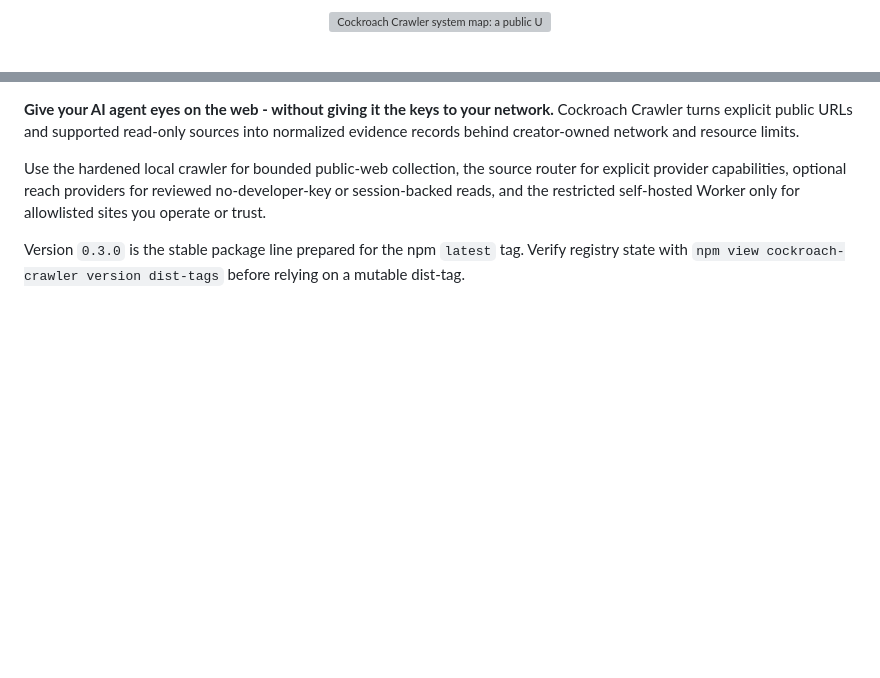
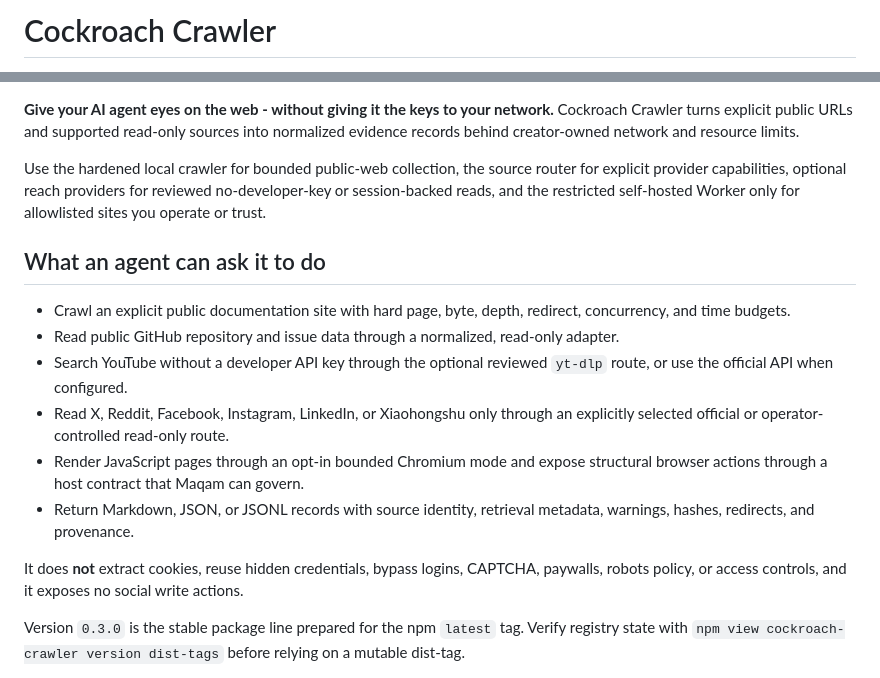
Before and after one commit to AjnasNB/cockroach-crawler, a Markdown page: README.md, 2 parts joined by grey strips. Drawn GitHub-style; blank space fills up the shorter version; grey boxes are pictures that could not be loaded.

Commit message:
docs: make crawler README text-first

```diff
--- a/README.md
+++ b/README.md
@@ -1,4 +1,2 @@
-<p align="center">
-  <img src="./assets/readme-proof-still.svg" alt="Cockroach Crawler system map: a public URL and read-only APIs pass through explicit policy and budget gates into normalized evidence records" width="960">
-</p>
+# Cockroach Crawler
 
@@ -7,6 +8,17 @@
 **Give your AI agent eyes on the web - without giving it the keys to your network.** Cockroach Crawler turns explicit public URLs and supported read-only sources into normalized evidence records behind creator-owned network and resource limits.
 
 Use the hardened local crawler for bounded public-web collection, the source router for explicit provider capabilities, optional reach providers for reviewed no-developer-key or session-backed reads, and the restricted self-hosted Worker only for allowlisted sites you operate or trust.
+
+## What an agent can ask it to do
+
+- Crawl an explicit public documentation site with hard page, byte, depth, redirect, concurrency, and time budgets.
+- Read public GitHub repository and issue data through a normalized, read-only adapter.
+- Search YouTube without a developer API key through the optional reviewed `yt-dlp` route, or use the official API when configured.
+- Read X, Reddit, Facebook, Instagram, LinkedIn, or Xiaohongshu only through an explicitly selected official or operator-controlled read-only route.
+- Render JavaScript pages through an opt-in bounded Chromium mode and expose structural browser actions through a host contract that Maqam can govern.
+- Return Markdown, JSON, or JSONL records with source identity, retrieval metadata, warnings, hashes, redirects, and provenance.
+
+It does **not** extract cookies, reuse hidden credentials, bypass logins, CAPTCHA, paywalls, robots policy, or access controls, and it exposes no social write actions.
 
 Version `0.3.0` is the stable package line prepared for the npm `latest` tag. Verify registry state with `npm view cockroach-crawler version dist-tags` before relying on a mutable dist-tag.
 
```
Also changed, not shown: other parts of README.md (+4 -1 lines).
